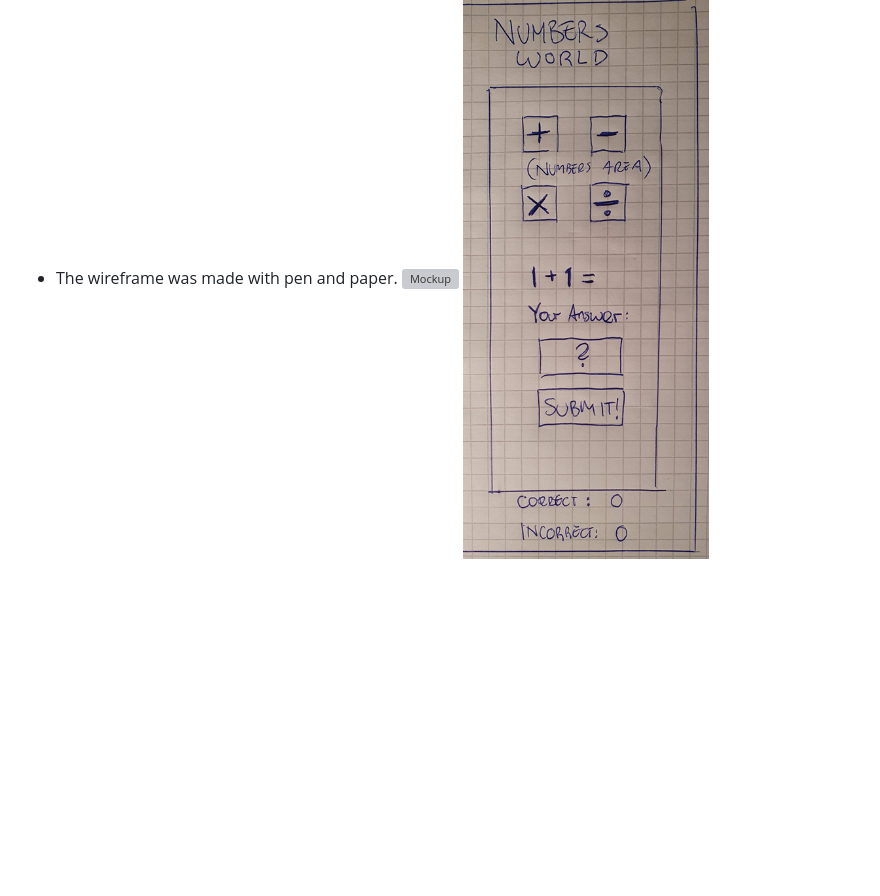
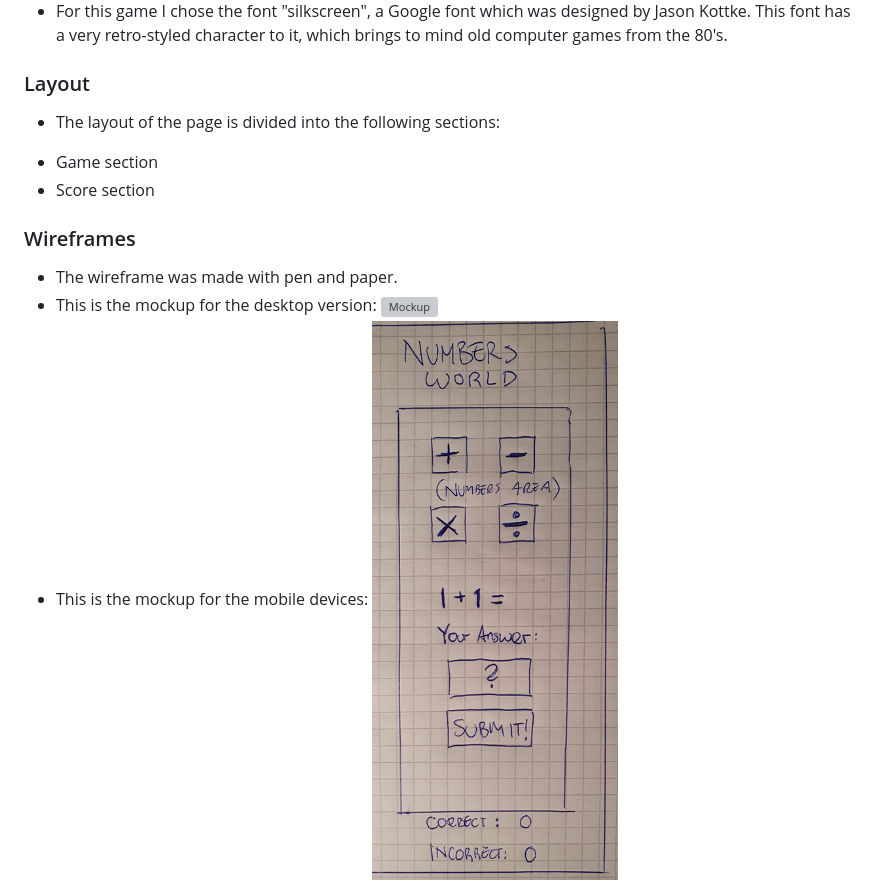
Before and after one commit to Dym077/Numbers-game, a Markdown page: README.md, the part around the change. GitHub-like rendering; blank space fills up the shorter version; grey boxes are pictures that could not be loaded.

Commit message:
Add to the wireframes section in readme

```diff
--- a/README.md
+++ b/README.md
@@ -65,7 +65,9 @@ Numbers World is a simple and easy-to-play web based game which allows the playe
 
 ### Wireframes
 - The wireframe was made with pen and paper.
+- This is the mockup for the desktop version:
 ![Mockup](documentation/20231215_180154.jpg)
+- This is the mockup for the mobile devices:
 ![Mockup](documentation/wireframe_mobile.png)
 
 ## Features
```
